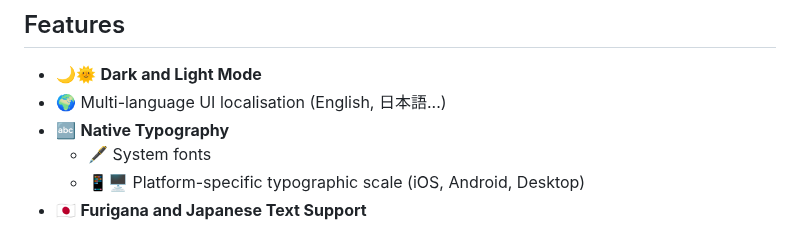
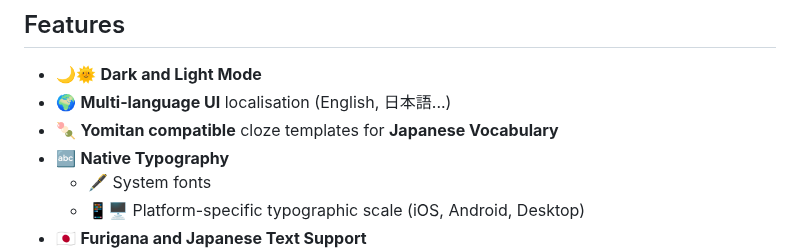
Before and after one commit to tyuichis/modern-anki-card-template, a Markdown page: README.md, the part around the change. Rendered like a GitHub page.

Commit message:
add cloze-jp-vocab template in features

```diff
--- a/README.md
+++ b/README.md
@@ -39,7 +39,8 @@ While many templates exist, few focus on a **native, built-in UI/UX experience**
 ## Features
 
 - 🌙🌞 **Dark and Light Mode**
-- 🌍 Multi-language UI localisation (English, 日本語...)
+- 🌍 **Multi-language UI** localisation (English, 日本語...)
+- 🍡 **Yomitan compatible** cloze templates for **Japanese Vocabulary**
 - 🔤 **Native Typography**
   - 🖋️ System fonts
   - 📱🖥️ Platform-specific typographic scale (iOS, Android, Desktop)
```
